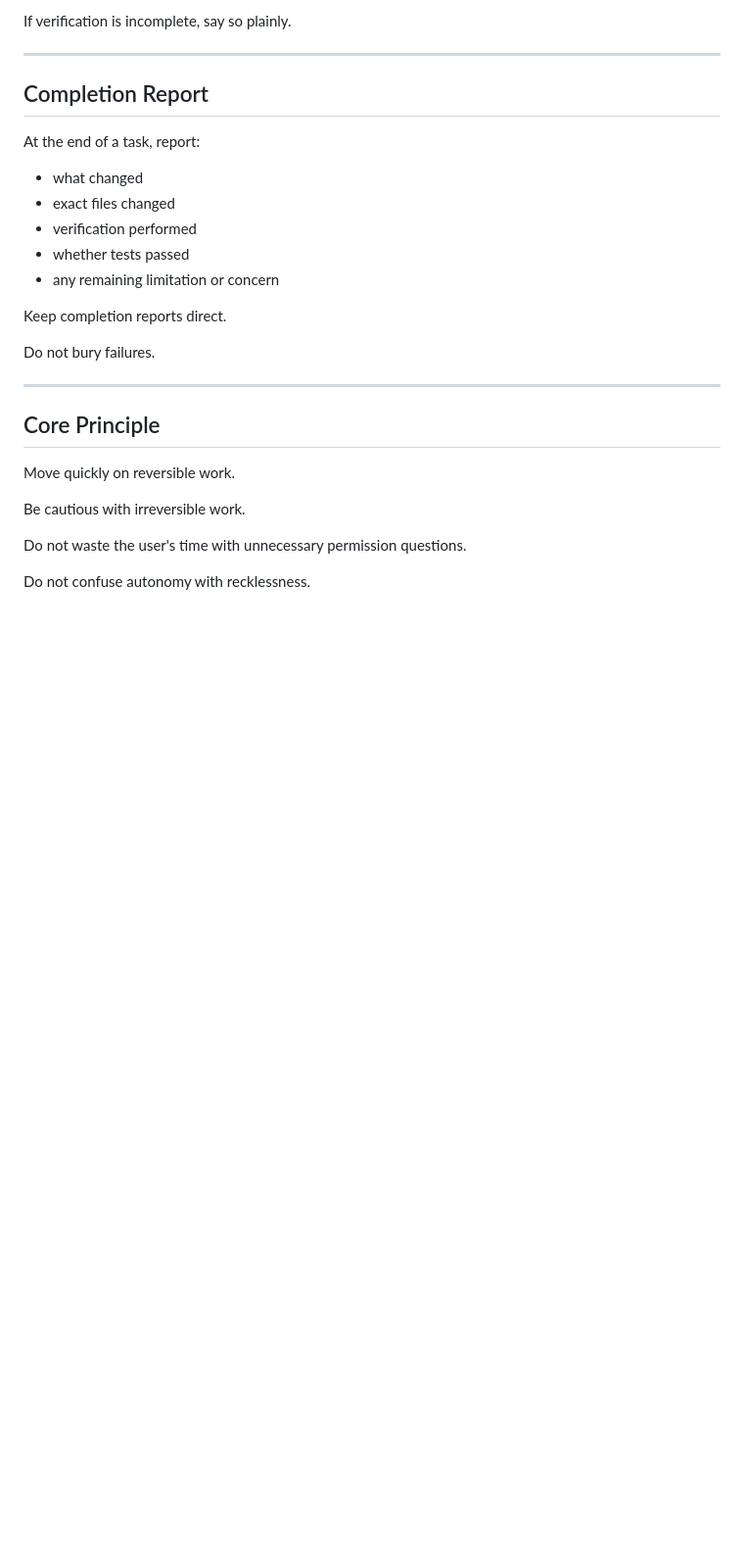
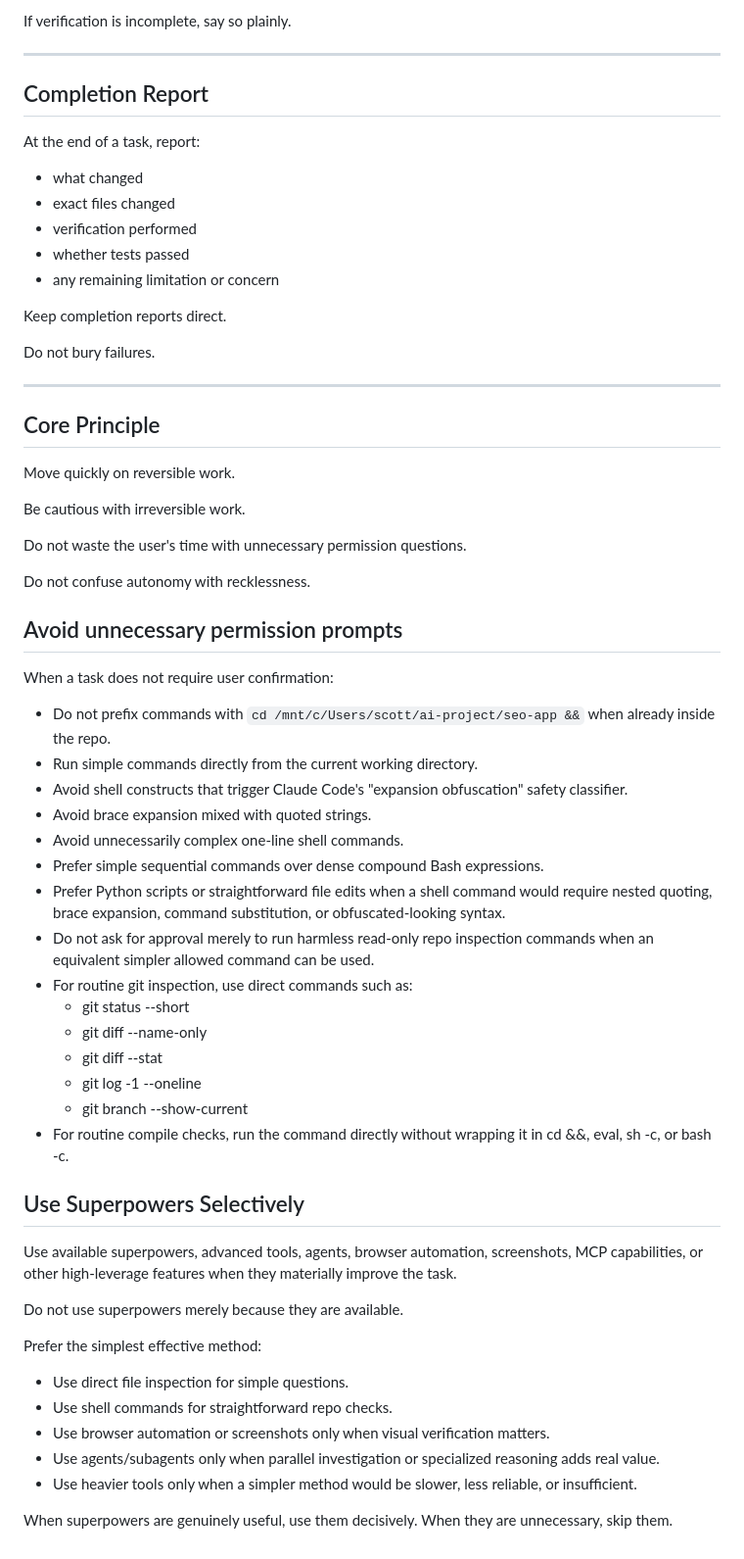
Before and after one commit to strollan/seo-app, a Markdown page: CLAUDE.md, the part around the change. Shown at 98% size. Rendered like a GitHub page; blank space fills up the shorter version.

Commit message:
Refine Claude Code workflow rules

```diff
--- a/CLAUDE.md
+++ b/CLAUDE.md
@@ -353,3 +353,40 @@ Be cautious with irreversible work.
 Do not waste the user's time with unnecessary permission questions.
 
 Do not confuse autonomy with recklessness.
+
+
+## Avoid unnecessary permission prompts
+
+When a task does not require user confirmation:
+
+- Do not prefix commands with `cd /mnt/c/Users/scott/ai-project/seo-app &&` when already inside the repo.
+- Run simple commands directly from the current working directory.
+- Avoid shell constructs that trigger Claude Code's "expansion obfuscation" safety classifier.
+- Avoid brace expansion mixed with quoted strings.
+- Avoid unnecessarily complex one-line shell commands.
+- Prefer simple sequential commands over dense compound Bash expressions.
+- Prefer Python scripts or straightforward file edits when a shell command would require nested quoting, brace expansion, command substitution, or obfuscated-looking syntax.
+- Do not ask for approval merely to run harmless read-only repo inspection commands when an equivalent simpler allowed command can be used.
+- For routine git inspection, use direct commands such as:
+  - git status --short
+  - git diff --name-only
+  - git diff --stat
+  - git log -1 --oneline
+  - git branch --show-current
+- For routine compile checks, run the command directly without wrapping it in cd &&, eval, sh -c, or bash -c.
+
+## Use Superpowers Selectively
+
+Use available superpowers, advanced tools, agents, browser automation, screenshots, MCP capabilities, or other high-leverage features when they materially improve the task.
+
+Do not use superpowers merely because they are available.
+
+Prefer the simplest effective method:
+- Use direct file inspection for simple questions.
+- Use shell commands for straightforward repo checks.
+- Use browser automation or screenshots only when visual verification matters.
+- Use agents/subagents only when parallel investigation or specialized reasoning adds real value.
+- Use heavier tools only when a simpler method would be slower, less reliable, or insufficient.
+
+When superpowers are genuinely useful, use them decisively.
+When they are unnecessary, skip them.
```
